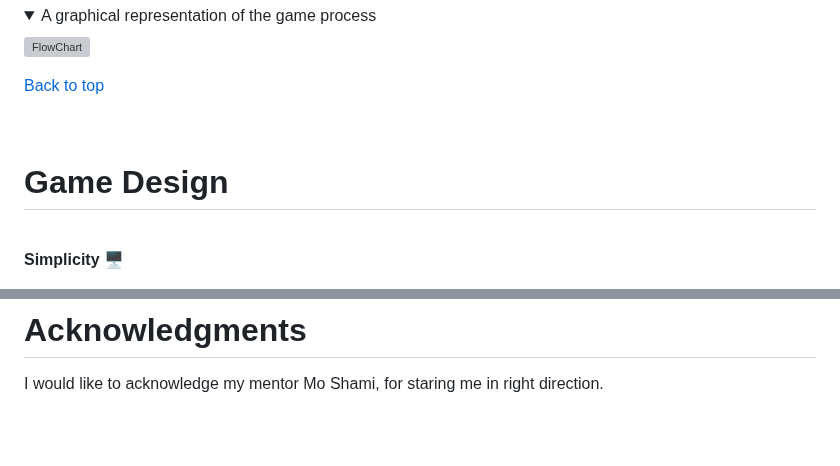
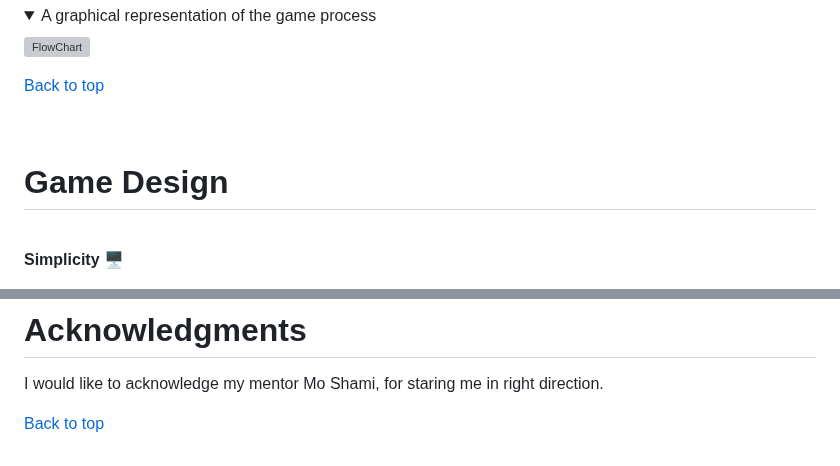
Before and after one commit to Moonchichiii/battleship_project3, a Markdown page: README.md, 2 parts joined by grey strips. Rendered like a GitHub page; folded sections open; blank space fills up the shorter version; grey boxes are pictures that could not be loaded.

Commit message:
README: fixed links in Table of Contents.

```diff
--- a/README.md
+++ b/README.md
@@ -184,8 +184,8 @@ Choose between a 5x5 or 8x8 board size.<br>
 
 <br>
 
+# Game Design
 
-# Game Design
 <br>
 
 **Simplicity** 🖥️
@@ -972,3 +972,5 @@ https://stackoverflow.com/questions/58431973/argon2-library-that-hashes-password
 # Acknowledgments
 
 I would like to acknowledge my mentor Mo Shami, for staring me in right direction.
+
+[Back to top](#)
```
Also changed, not shown: other parts of README.md (+4 -4 lines).
